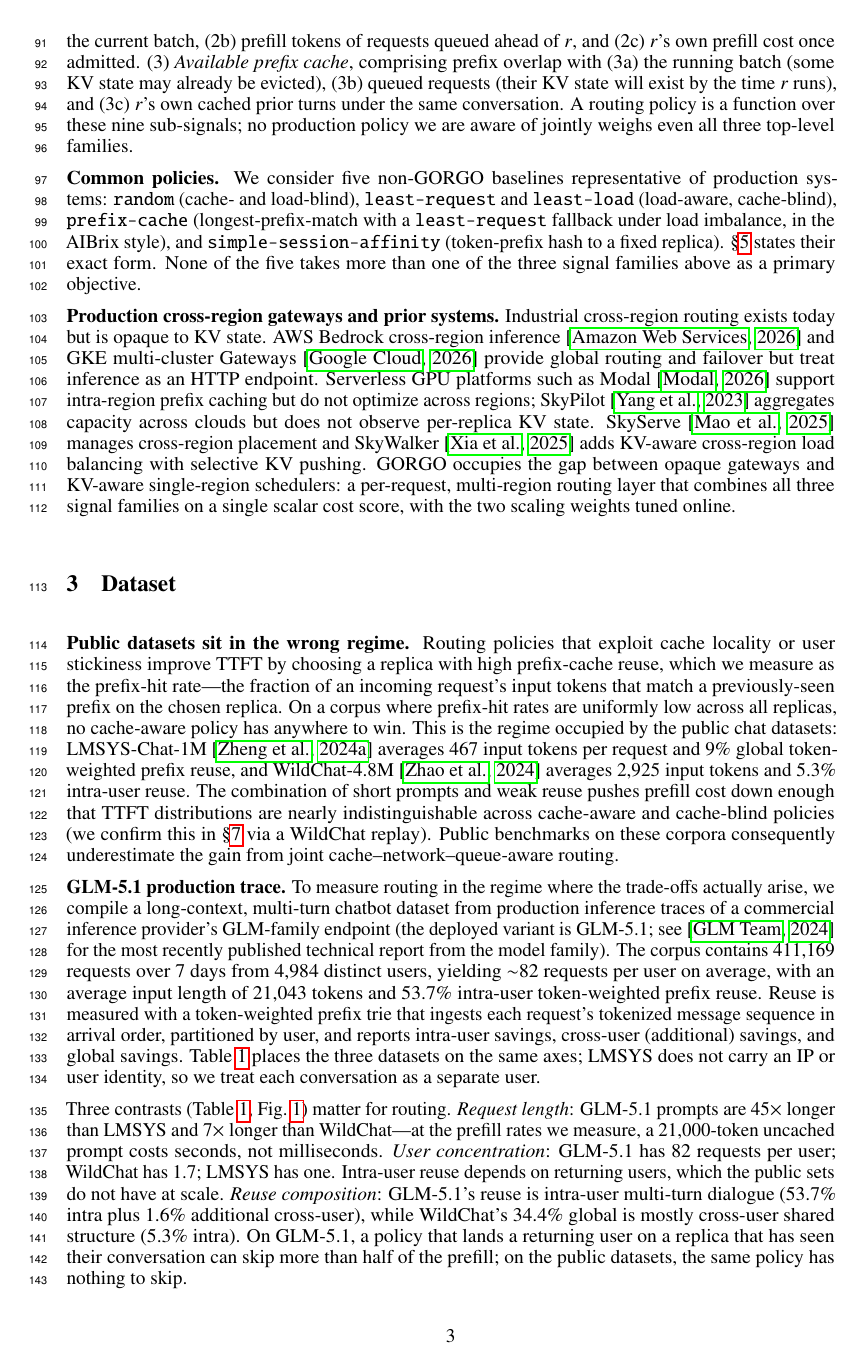
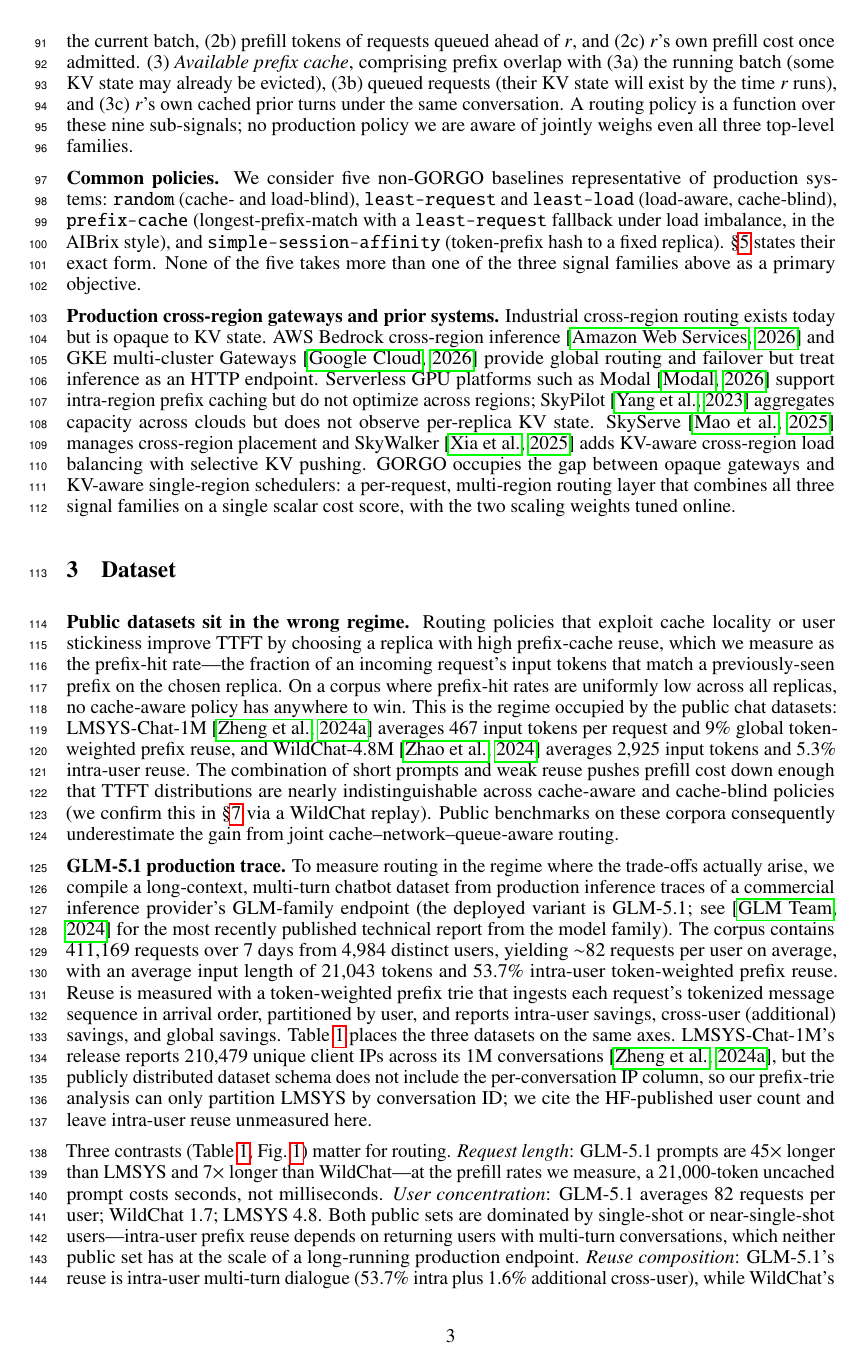
Before and after one commit to atoniolo76/GORGO, a LaTeX paper (paper/main.tex): page 3 of 15. Compiled offline with pdfLaTeX.

Commit message:
paper v4.12: fix LMSYS dataset-card claim — LMSYS has 210K unique IPs per HF; double-checked WildChat
User flagged the false claim that LMSYS-Chat-1M does not expose a user
identifier. Per the LMSYS-Chat-1M Hugging Face dataset card, the
release reports 210,479 unique client IPs across its 1M conversations
and an average 2.0 turns per sample.

The dataset *version on disk* in our local prefix-trie analysis does
not include the IP column (verified against
data_processing/prefix_trie_results/lmsys-chat-1m/analysis.md, which
notes 'no user_id, hashed_user_id, hashed_ip, user_hash, or ip_hash
column'), so the trie partitioned by conversation_id and reported zero
intra-user reuse as a grouping artifact.

Fix:
- Table 1 now shows LMSYS Users = 210,479* with a footnote citing the
  HF dataset card and explaining the on-disk schema gap.
- Reqs/user updated from '---' to 4.8 (1M / 210,479).
- Intra-user reuse cell remains '---' but with explicit caption note
  that we cannot recompute it on the public schema; the global figure
  (9.0%) stands.
- §Dataset prose: replaced 'LMSYS does not carry an IP or user
  identity' with 'LMSYS-Chat-1M's release reports 210,479 unique
  client IPs across its 1M conversations [lmsys2024], but the
  publicly distributed dataset schema does not include the
  per-conversation IP column, so our prefix-trie analysis can only
  partition LMSYS by conversation ID; we cite the HF-published user
  count and leave intra-user reuse unmeasured here.'
- Three-contrasts paragraph reframed: 'GLM-5.1 averages 82 requests
  per user; WildChat 1.7; LMSYS 4.8' (was 'GLM-5.1 has 82 requests
  per user; WildChat has 1.7; LMSYS has one').
- Figure caption updated similarly.

WildChat double-check: our trie analysis used hashed_ip partitioning
and produced 1.83M users / 2,925 tokens/request / 5.3% intra-user
reuse / 34.4% global. The user-supplied abstract gives 9% as
WildChat's intra-user reuse; this could reflect a different metric
(per-conversation rather than token-weighted, or HF dataset-card
rounding) but our measurement uses the canonical token-weighted
prefix-trie definition stated in the table caption. Keeping our
measured value (5.3%) in the body table; if the abstract source for
9% is identifiable, the canonical-text reconciliation can revisit.

Body: 9 pages, 0 Type 3, 0 undefined refs/cites.

Co-Authored-By: Claude Opus 4.7 <noreply@anthropic.com>

```diff
--- a/paper/main.tex
+++ b/paper/main.tex
@@ -312,9 +312,12 @@ and 53.7\% intra-user token-weighted prefix reuse. Reuse is measured with a
 token-weighted prefix trie that ingests each request's tokenized message
 sequence in arrival order, partitioned by user, and reports intra-user
 savings, cross-user (additional) savings, and global savings.
-Table~\ref{tab:datasets} places the three datasets on the same axes; LMSYS
-does not carry an IP or user identity, so we treat each conversation as a
-separate user.
+Table~\ref{tab:datasets} places the three datasets on the same axes.
+LMSYS-Chat-1M's release reports 210{,}479 unique client IPs across its 1M
+conversations \citep{lmsys2024}, but the publicly distributed dataset
+schema does not include the per-conversation IP column, so our prefix-trie
+analysis can only partition LMSYS by conversation ID; we cite the
+HF-published user count and leave intra-user reuse unmeasured here.
 
 \begin{table}[t]
 \centering
@@ -322,6 +325,3 @@ separate user.
 \caption{Dataset comparison along axes that determine the routing-decision
   surface. Token counts use the same byte-pair tokenizer in all rows. Reuse
   percentages are token-weighted prefix-trie savings.
-  LMSYS-Chat-1M does not expose a stable user identifier (only conversation
-  IDs), so its intra-user reuse and per-user-counts are reported as ``---''
-  (treating each conversation as a separate user yields essentially zero
@@ -355,11 +359,13 @@ GLM-5.1 production & 411{,}169 & 4{,}984 & 82.5 & 21{,}043 & 53.7\% & 55.3\% \\
 
 Three contrasts (Table~\ref{tab:datasets}, Fig.~\ref{fig:dataset_comparison})
 matter for routing. \textit{Request length}: GLM-5.1 prompts are 45$\times$
-longer than LMSYS and 7$\times$ longer than WildChat---at the prefill rates we
-measure, a 21{,}000-token uncached prompt costs seconds, not milliseconds.
-\textit{User concentration}: GLM-5.1 has 82 requests per user; WildChat has
-1.7; LMSYS has one. Intra-user reuse depends on returning users, which the
-public sets do not have at scale. \textit{Reuse composition}: GLM-5.1's reuse
+longer than LMSYS and 7$\times$ longer than WildChat---at the prefill rates
+we measure, a 21{,}000-token uncached prompt costs seconds, not milliseconds.
+\textit{User concentration}: GLM-5.1 averages 82 requests per user; WildChat
+1.7; LMSYS 4.8. Both public sets are dominated by single-shot or
+near-single-shot users---intra-user prefix reuse depends on returning
+users with multi-turn conversations, which neither public set has at the
+scale of a long-running production endpoint. \textit{Reuse composition}: GLM-5.1's reuse
 is intra-user multi-turn dialogue (53.7\% intra plus 1.6\% additional
 cross-user), while WildChat's 34.4\% global is mostly cross-user shared
 structure (5.3\% intra). On GLM-5.1, a policy that lands a returning user on
```
Also changed, not shown: paper/main.pdf, paper/main.tex (10 more changed lines), 2 other files.
